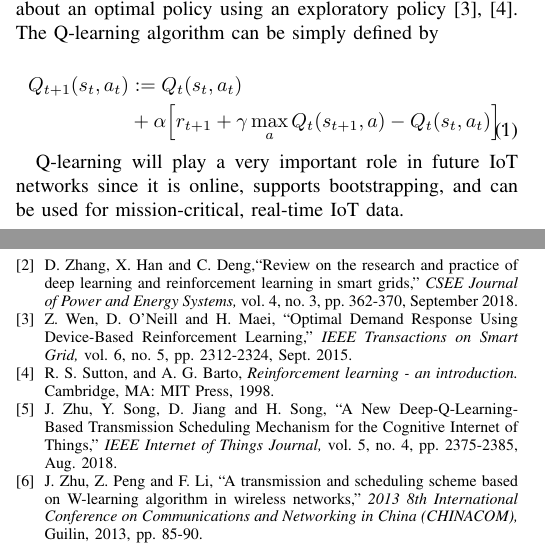
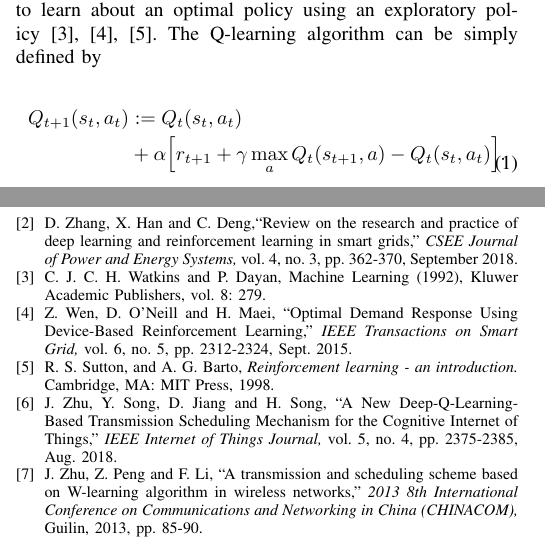
Before and after one commit to tunjiomoniwa/RLwork, a LaTeX paper (MachinceLearningIoT/MLIoT.tex): two parts of the columns of pages 1 and 4 of 4, joined at a grey line, cut so that both start at the same text. Compiled offline with pdfLaTeX; a missing font is replaced by an installed copy or a similar font; a LaTeX package or settings file that is missing is left out.

Commit message:
Update8pm21/12/2018
Corrections made:
Watkins now referenced,
and removed the unbacked statement.

```diff
--- a/MachinceLearningIoT/MLIoT.tex
+++ b/MachinceLearningIoT/MLIoT.tex
@@ -554,7 +554,8 @@ Q_{t + 1}(s_t, a_t) &:= Q_{t}(s_t, a_t)\\
 
 %ivana comment: the statement below needs to be referenced. if it can't be backed up we can't say it - and i have a feeling we can't back it up as it sounds like a lot of speculation? who says it can be used either online, or to bootstrap, or for mission critical, or for real time? we either remove it, or add 4 references for each statement.
 
-Q-learning will play a very important role in future IoT networks since it is online, supports bootstrapping, and can be used for mission-critical, real-time IoT data.
+%Accepted
+%Q-learning will play a very important role in future IoT networks since it is online, supports bootstrapping, and can be used for mission-critical, real-time IoT data.
 
 \subsection{W-Learning}
 Unlike Q-learning which is a single-agent, single-policy learning technique, W-learning is a multi-agent, multi-policy learning technique that has been used on non-cooperating agents~\cite{Dusparic2009}. The W-learning algorithm is given by
@@ -730,6 +731,9 @@ S. Earley, ``Analytics, Machine Learning, and the Internet of Things,'' \emph{IT
 \bibitem{Zhang18}
 D. Zhang, X. Han and C. Deng,``Review on the research and practice of deep learning and reinforcement learning in smart grids,'' \emph{CSEE Journal of Power and Energy Systems,} vol. 4, no. 3, pp. 362-370, September 2018.
 
+\bibitem{Watkins92}
+C. J. C. H. Watkins and P. Dayan, Machine Learning (1992), Kluwer Academic Publishers, vol. 8: 279.
+
 \bibitem{Wen15}
 Z. Wen, D. O'Neill and H. Maei, ``Optimal Demand Response Using Device-Based Reinforcement Learning,'' \emph{IEEE Transactions on Smart Grid,} vol. 6, no. 5, pp. 2312-2324, Sept. 2015.
 
```
Also changed, not shown: MachinceLearningIoT/MLIoT.pdf, MachinceLearningIoT/MLIoT.tex (2 more changed lines), 2 other files.
